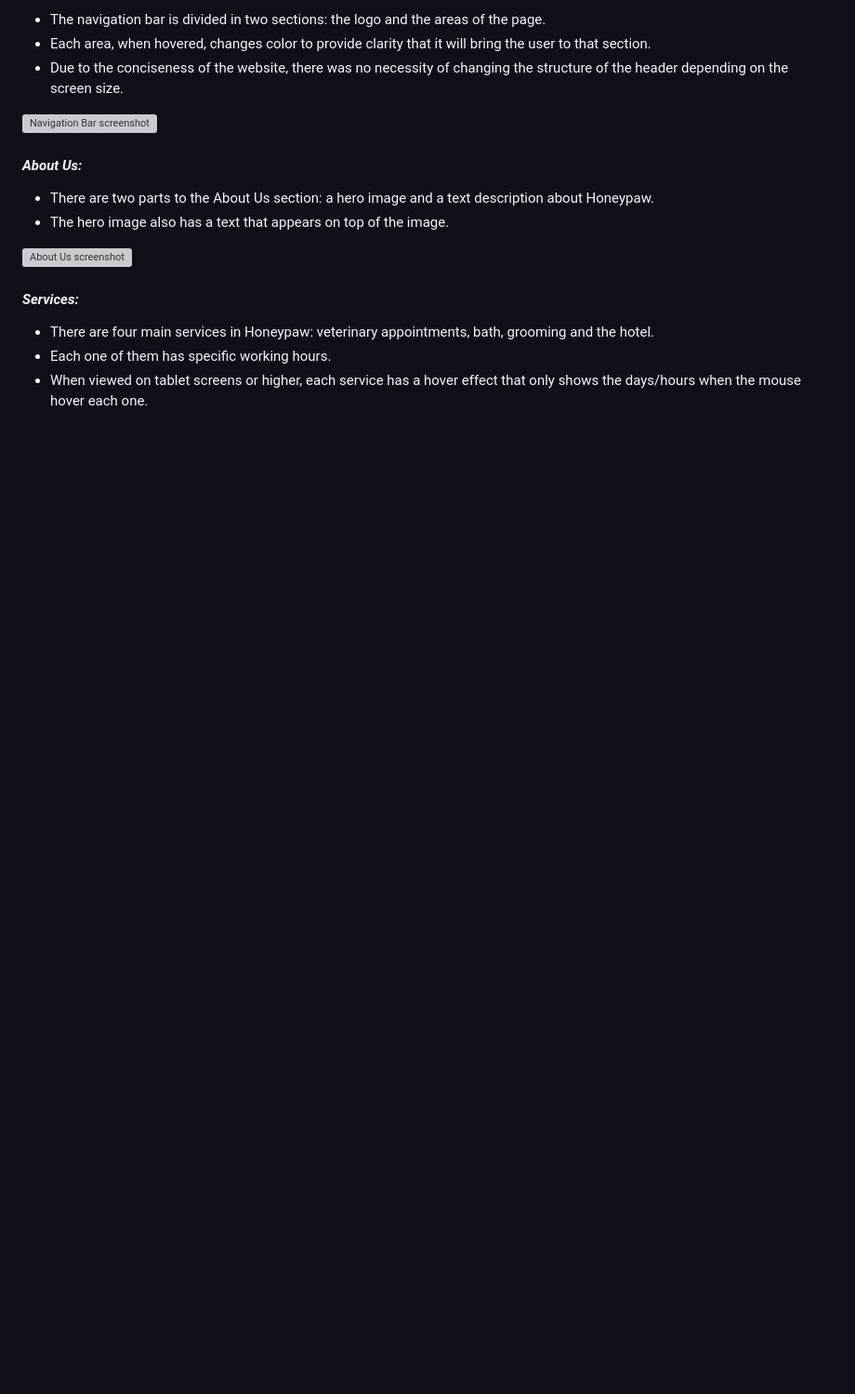
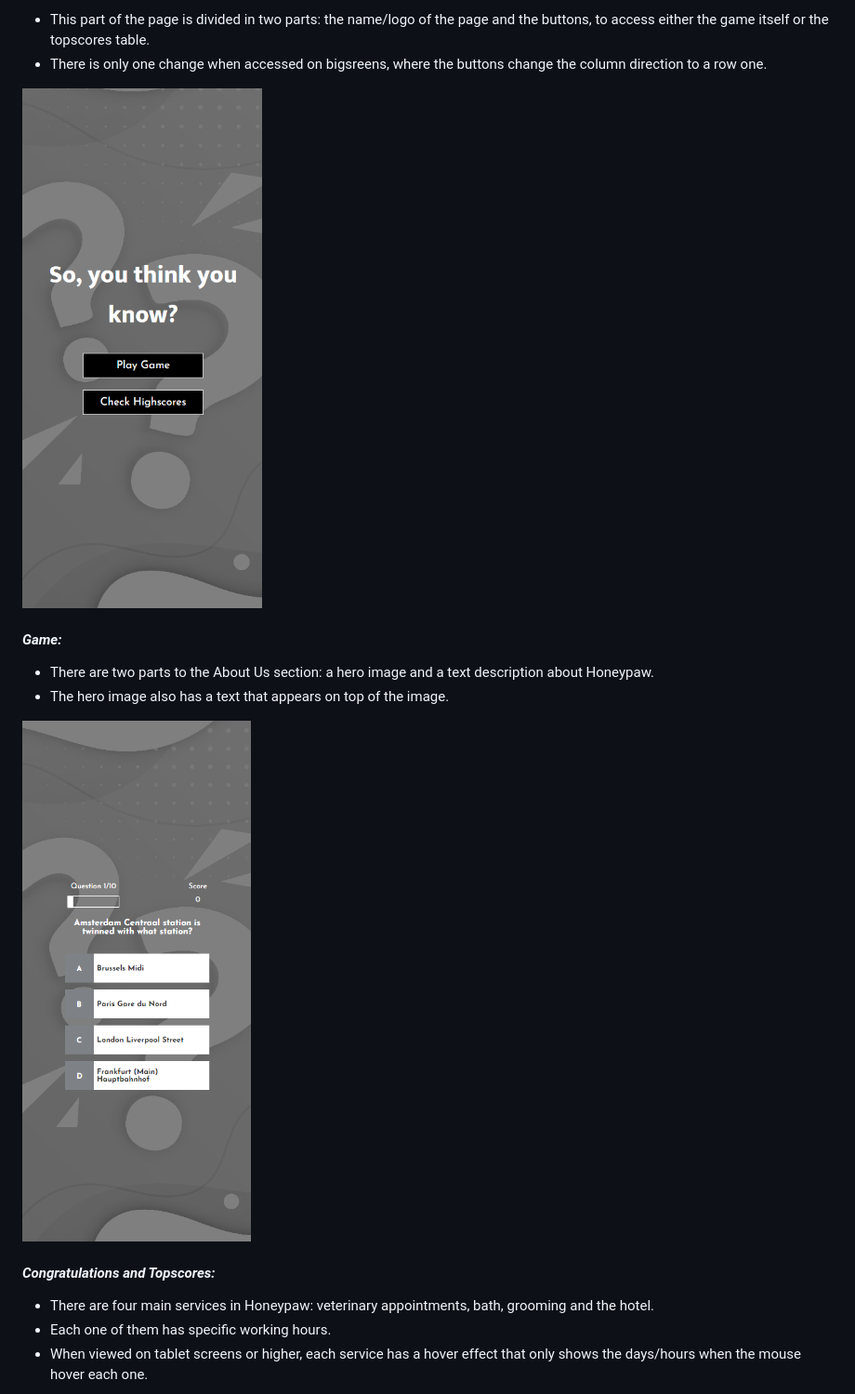
Before and after one commit to AlexDralur/quiz-project-2, a Markdown page: README.md, the part around the change printed below. Shown: that part at 93% size. GitHub-like rendering; pictures changed too: assets/images-docs/sytyk_entrance_screenshot.png (added), assets/images-docs/sytyk_game_screenshot.png (added); blank space fills up the shorter version; grey boxes are pictures that could not be loaded.

Commit message:
Add screenshots of the page to the readme file

```diff
--- a/README.md
+++ b/README.md
@@ -65,18 +62,17 @@ The colors chosen were white(#fff), black(#000) and variations of grey(#7E8287).
 
-* The navigation bar is divided in two sections: the logo and the areas of the page.
-* Each area, when hovered, changes color to provide clarity that it will bring the user to that section.
-* Due to the conciseness of the website, there was no necessity of changing the structure of the header depending on the screen size.
+* This part of the page is divided in two parts: the name/logo of the page and the buttons, to access either the game itself or the topscores table.
+* There is only one change when accessed on bigsreens, where the buttons change the column direction to a row one.
 
-![Navigation Bar screenshot](assets/docs/images/navigation-bar-screenshot.png)
+![Entrance screenshot](assets/images-docs/sytyk_entrance_screenshot.png)
 
-#### *About Us:*
+#### *Game:*
 
 * There are two parts to the About Us section: a hero image and a text description about Honeypaw.
 * The hero image also has a text that appears on top of the image.
 
-![About Us screenshot](assets/docs/images/about-us-section-screenshot.png)
+![Game screenshot](assets/images-docs/sytyk_game_screenshot.png)
 
-#### *Services:*
+#### *Congratulations and Topscores:*
 
 * There are four main services in Honeypaw: veterinary appointments, bath, grooming and the hotel.
 * Each one of them has specific working hours.
```
Also changed, not shown: other parts of README.md (+6 -27 lines), assets/images-docs/sytyk_topscores_no_congratulations_screenshot.png (added), assets/images-docs/sytyk_topscores_with_congratulations_screenshot.png (added).
